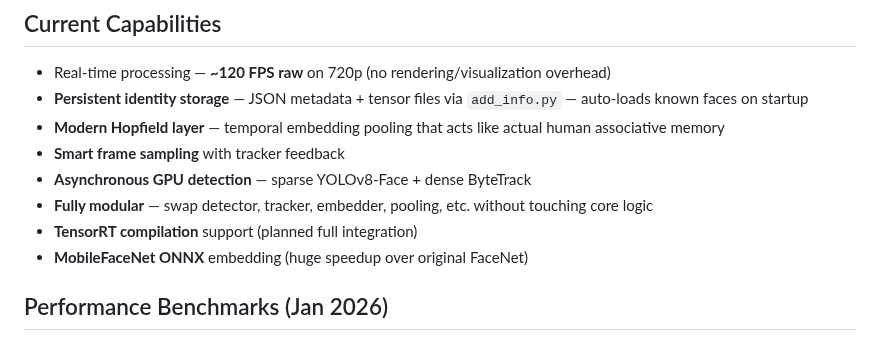
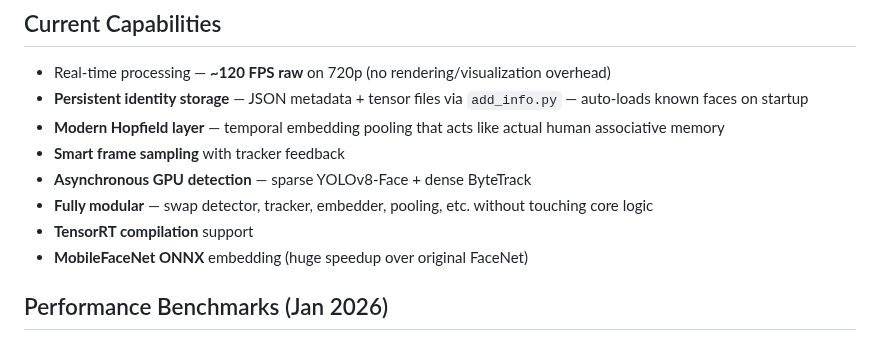
Before and after one commit to sethi-44/skynetra, a Markdown page: Readme.md, the part around the change. GitHub-like rendering.

```diff
--- a/Readme.md
+++ b/Readme.md
@@ -44,7 +44,7 @@ That's literally it. No complicated setup. Just run and watch.
 - **Smart frame sampling** with tracker feedback
 - **Asynchronous GPU detection** — sparse YOLOv8-Face + dense ByteTrack
 - **Fully modular** — swap detector, tracker, embedder, pooling, etc. without touching core logic
-- **TensorRT compilation** support (planned full integration)
+- **TensorRT compilation** support
 - **MobileFaceNet ONNX** embedding (huge speedup over original FaceNet)
 
 ## Performance Benchmarks (Jan 2026)
```
